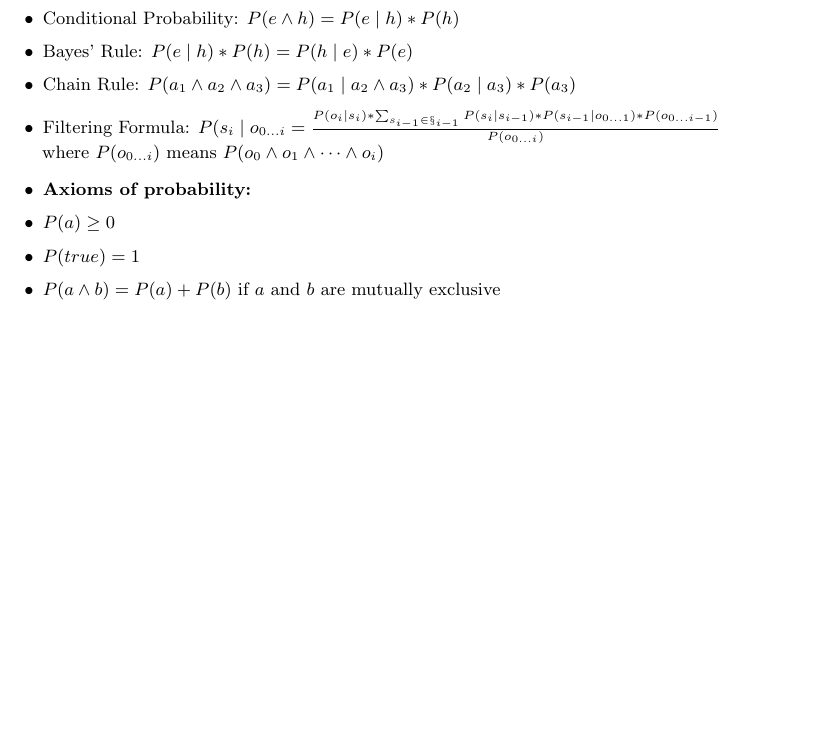
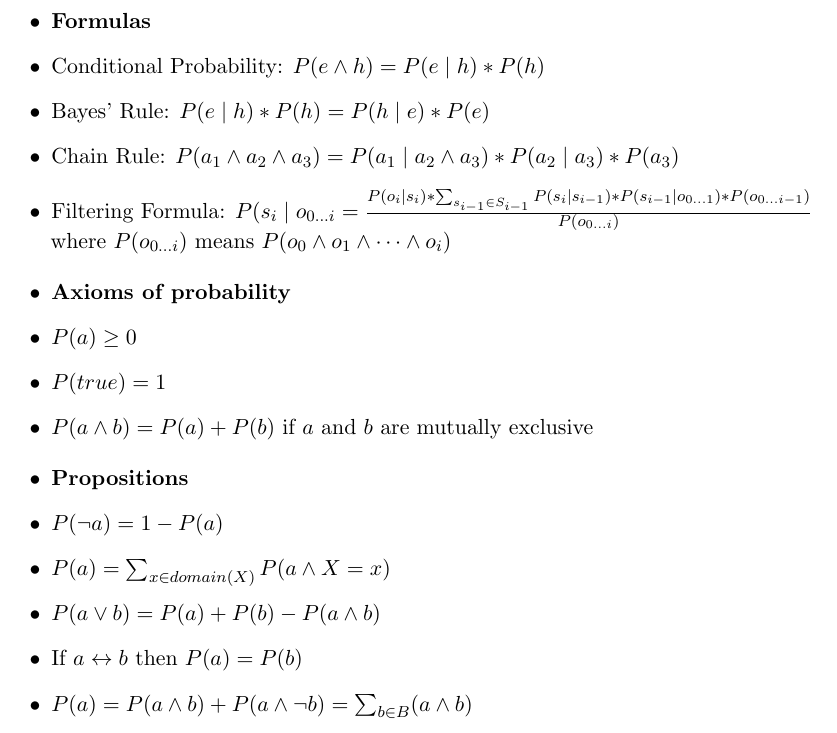
Before and after one commit to ian-howell/Deep-Learning-Exam2-Crib, a LaTeX book (crib.tex): part of the page, cut at the place of the change, the shorter picture padded with empty space. The pictures show the PDF file crib.pdf that the author committed with the source.

Commit message:
Add propositions and kick up the font

```diff
--- a/crib.tex
+++ b/crib.tex
@@ -25,6 +25,7 @@
 \begin{document}
 
 \begin{itemize}
+    \item \textbf{Formulas}
     \item Conditional Probability: $P(e \land h) = P(e \mid h) * P(h)$
     \item Bayes' Rule: $P(e \mid h) * P(h) = P(h \mid e) * P(e)$
     \item Chain Rule: $P(a_1 \land a_2 \land a_3) = P(a_1 \mid a_2 \land a_3) * P(a_2 \mid a_3) * P(a_3)$
@@ -33,10 +34,19 @@
 \end{itemize}
 
 \begin{itemize}
-    \item \textbf{Axioms of probability:}
+    \item \textbf{Axioms of probability}
     \item $P(a) \ge 0$
     \item $P(true) = 1$
     \item $P(a \land b) = P(a) + P(b)$ if $a$ and $b$ are mutually exclusive
 \end{itemize}
 
+\begin{itemize}
+    \item \textbf{Propositions}
+    \item $P(\lnot a) = 1 - P(a)$
+    \item $P(a) = \sum_{x \in domain(X)} P(a \land X = x)$
+    \item $P(a \lor b) = P(a) + P(b) - P(a \land b)$
+    \item If $a \leftrightarrow b$ then $P(a) = P(b)$
+    \item $P(a) = P(a \land b) + P(a \land \lnot b) = \sum_{b \in B}(a \land b)$
+\end{itemize}
+
 \end{document}
```
Also changed, not shown: crib.pdf, crib.tex (4 more changed lines).
